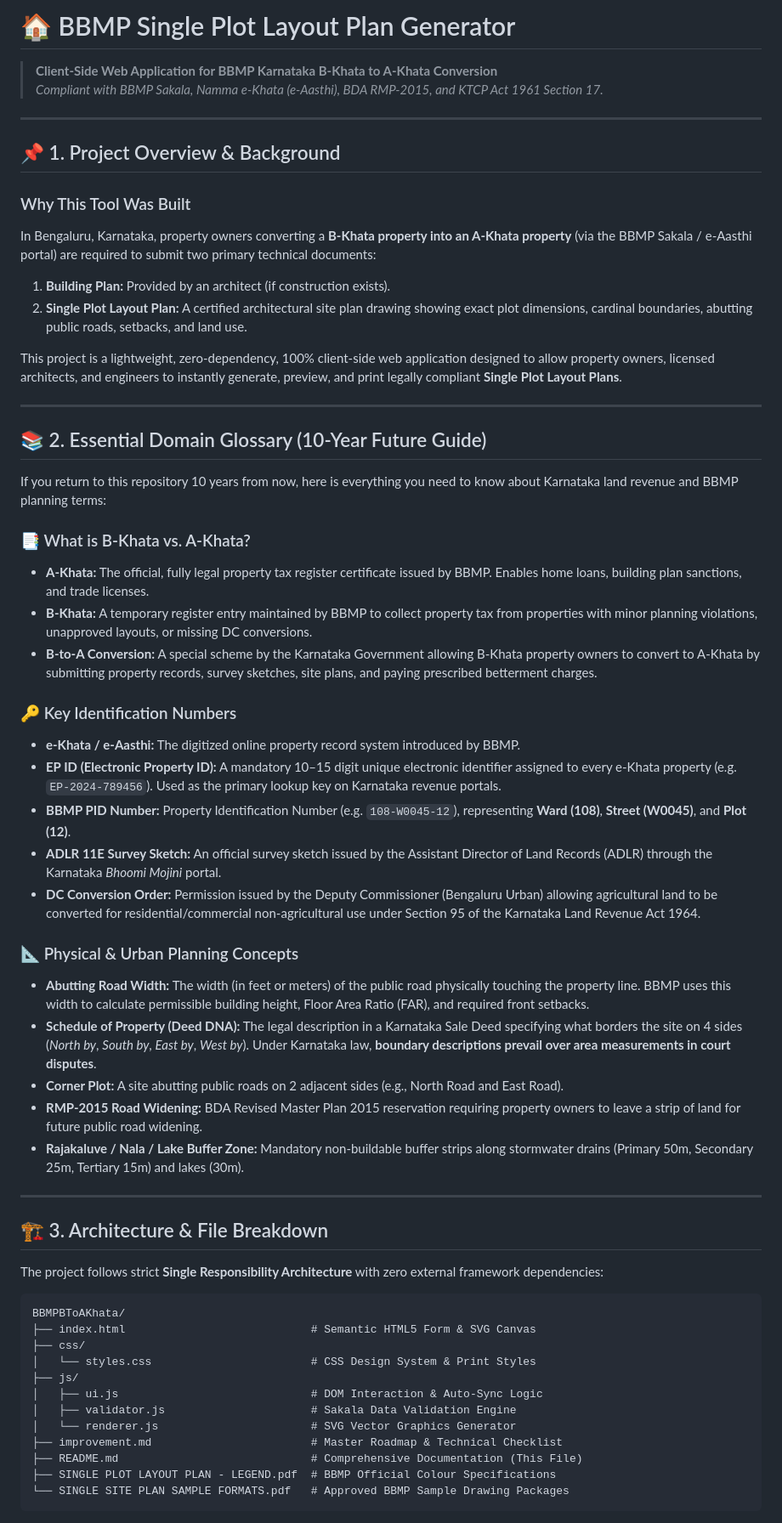
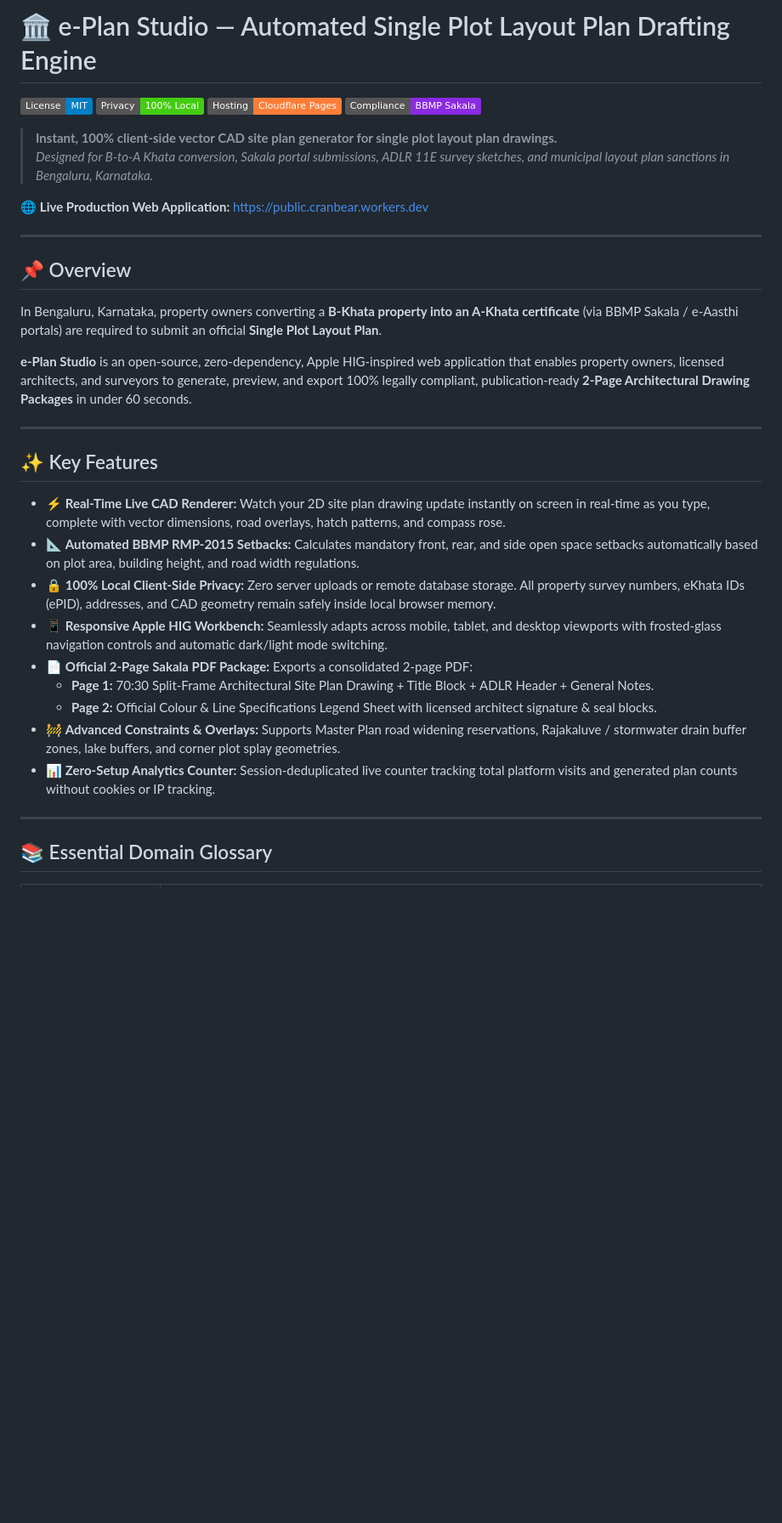
Before and after one commit to manswis/single-site-plan-web, a Markdown page: README.md, the part around one of its changes. Shown at 85% size. GitHub-like rendering; badges without logos; blank space fills up the shorter version.

````diff
--- a/README.md
+++ b/README.md
@@ -1,62 +1,38 @@
-# 🏠 BBMP Single Plot Layout Plan Generator
+# 🏛️ e-Plan Studio — Automated Single Plot Layout Plan Drafting Engine
 
-> **Client-Side Web Application for BBMP Karnataka B-Khata to A-Khata Conversion**
-> *Compliant with BBMP Sakala, Namma e-Khata (e-Aasthi), BDA RMP-2015, and KTCP Act 1961 Section 17.*
+[![License: MIT](https://img.shields.io/badge/License-MIT-blue.svg)](https://opensource.org/licenses/MIT)
+[![Privacy: 100% Client-Side](https://img.shields.io/badge/Privacy-100%25%20Local-success.svg)](#-100-client-side-privacy-guarantee)
+[![Hosting: Cloudflare Pages](https://img.shields.io/badge/Hosting-Cloudflare%20Pages-orange.svg)](https://public.cranbear.workers.dev)
+[![Compliance: Sakala B--to--A Khata](https://img.shields.io/badge/Compliance-BBMP%20Sakala-blueviolet.svg)](#-essential-domain-glossary)
+
+> **Instant, 100% client-side vector CAD site plan generator for single plot layout plan drawings.**
+> *Designed for B-to-A Khata conversion, Sakala portal submissions, ADLR 11E survey sketches, and municipal layout plan sanctions in Bengaluru, Karnataka.*
+
+🌐 **Live Production Web Application:** [https://public.cranbear.workers.dev](https://public.cranbear.workers.dev)
 
 ---
 
-## 📌 1. Project Overview & Background
+## 📌 Overview
 
-### Why This Tool Was Built
-In Bengaluru, Karnataka, property owners converting a **B-Khata property into an A-Khata property** (via the BBMP Sakala / e-Aasthi portal) are required to submit two primary technical documents:
-1. **Building Plan:** Provided by an architect (if construction exists).
-2. **Single Plot Layout Plan:** A certified architectural site plan drawing showing exact plot dimensions, cardinal boundaries, abutting public roads, setbacks, and land use.
+In Bengaluru, Karnataka, property owners converting a **B-Khata property into an A-Khata certificate** (via BBMP Sakala / e-Aasthi portals) are required to submit an official **Single Plot Layout Plan**.
 
-This project is a lightweight, zero-dependency, 100% client-side web application designed to allow property owners, licensed architects, and engineers to instantly generate, preview, and print legally compliant **Single Plot Layout Plans**.
+**e-Plan Studio** is an open-source, zero-dependency, Apple HIG-inspired web application that enables property owners, licensed architects, and surveyors to generate, preview, and export 100% legally compliant, publication-ready **2-Page Architectural Drawing Packages** in under 60 seconds.
 
 ---
 
-## 📚 2. Essential Domain Glossary (10-Year Future Guide)
+## ✨ Key Features
 
-If you return to this repository 10 years from now, here is everything you need to know about Karnataka land revenue and BBMP planning terms:
-
-### 📑 What is B-Khata vs. A-Khata?
-* **A-Khata:** The official, fully legal property tax register certificate issued by BBMP. Enables home loans, building plan sanctions, and trade licenses.
-* **B-Khata:** A temporary register entry maintained by BBMP to collect property tax from properties with minor planning violations, unapproved layouts, or missing DC conversions.
-* **B-to-A Conversion:** A special scheme by the Karnataka Government allowing B-Khata property owners to convert to A-Khata by submitting property records, survey sketches, site plans, and paying prescribed betterment charges.
-
-### 🔑 Key Identification Numbers
-* **e-Khata / e-Aasthi:** The digitized online property record system introduced by BBMP.
-* **EP ID (Electronic Property ID):** A mandatory 10–15 digit unique electronic identifier assigned to every e-Khata property (e.g. `EP-2024-789456`). Used as the primary lookup key on Karnataka revenue portals.
-* **BBMP PID Number:** Property Identification Number (e.g. `108-W0045-12`), representing **Ward (108)**, **Street (W0045)**, and **Plot (12)**.
-* **ADLR 11E Survey Sketch:** An official survey sketch issued by the Assistant Director of Land Records (ADLR) through the Karnataka *Bhoomi Mojini* portal.
-* **DC Conversion Order:** Permission issued by the Deputy Commissioner (Bengaluru Urban) allowing agricultural land to be converted for residential/commercial non-agricultural use under Section 95 of the Karnataka Land Revenue Act 1964.
-
-### 📐 Physical & Urban Planning Concepts
-* **Abutting Road Width:** The width (in feet or meters) of the public road physically touching the property line. BBMP uses this width to calculate permissible building height, Floor Area Ratio (FAR), and required front setbacks.
-* **Schedule of Property (Deed DNA):** The legal description in a Karnataka Sale Deed specifying what borders the site on 4 sides (*North by*, *South by*, *East by*, *West by*). Under Karnataka law, **boundary descriptions prevail over area measurements in court disputes**.
-* **Corner Plot:** A site abutting public roads on 2 adjacent sides (e.g., North Road and East Road).
-* **RMP-2015 Road Widening:** BDA Revised Master Plan 2015 reservation requiring property owners to leave a strip of land for future public road widening.
-* **Rajakaluve / Nala / Lake Buffer Zone:** Mandatory non-buildable buffer strips along stormwater drains (Primary 50m, Secondary 25m, Tertiary 15m) and lakes (30m).
+- ⚡ **Real-Time Live CAD Renderer:** Watch your 2D site plan drawing update instantly on screen in real-time as you type, complete with vector dimensions, road overlays, hatch patterns, and compass rose.
+- 📐 **Automated BBMP RMP-2015 Setbacks:** Calculates mandatory front, rear, and side open space setbacks automatically based on plot area, building height, and road width regulations.
+- 🔒 **100% Local Client-Side Privacy:** Zero server uploads or remote database storage. All property survey numbers, eKhata IDs (ePID), addresses, and CAD geometry remain safely inside local browser memory.
+- 📱 **Responsive Apple HIG Workbench:** Seamlessly adapts across mobile, tablet, and desktop viewports with frosted-glass navigation controls and automatic dark/light mode switching.
+- 📄 **Official 2-Page Sakala PDF Package:** Exports a consolidated 2-page PDF:
+  - **Page 1:** 70:30 Split-Frame Architectural Site Plan Drawing + Title Block + ADLR Header + General Notes.
+  - **Page 2:** Official Colour & Line Specifications Legend Sheet with licensed architect signature & seal blocks.
+- 🚧 **Advanced Constraints & Overlays:** Supports Master Plan road widening reservations, Rajakaluve / stormwater drain buffer zones, lake buffers, and corner plot splay geometries.
+- 📊 **Zero-Setup Analytics Counter:** Session-deduplicated live counter tracking total platform visits and generated plan counts without cookies or IP tracking.
 
 ---
 
-## 🏗️ 3. Architecture & File Breakdown
+## 📚 Essential Domain Glossary
 
-The project follows strict **Single Responsibility Architecture** with zero external framework dependencies:
-
-```
-BBMPBToAKhata/
-├── index.html                            # Semantic HTML5 Form & SVG Canvas
-├── css/
-│   └── styles.css                        # CSS Design System & Print Styles
-├── js/
-│   ├── ui.js                             # DOM Interaction & Auto-Sync Logic
-│   ├── validator.js                      # Sakala Data Validation Engine
-│   └── renderer.js                       # SVG Vector Graphics Generator
-├── improvement.md                        # Master Roadmap & Technical Checklist
-├── README.md                             # Comprehensive Documentation (This File)
-├── SINGLE PLOT LAYOUT PLAN - LEGEND.pdf  # BBMP Official Colour Specifications
-└── SINGLE SITE PLAN SAMPLE FORMATS.pdf   # Approved BBMP Sample Drawing Packages
-```
-
````
Also changed, not shown: other parts of README.md (+104 -73 lines).
